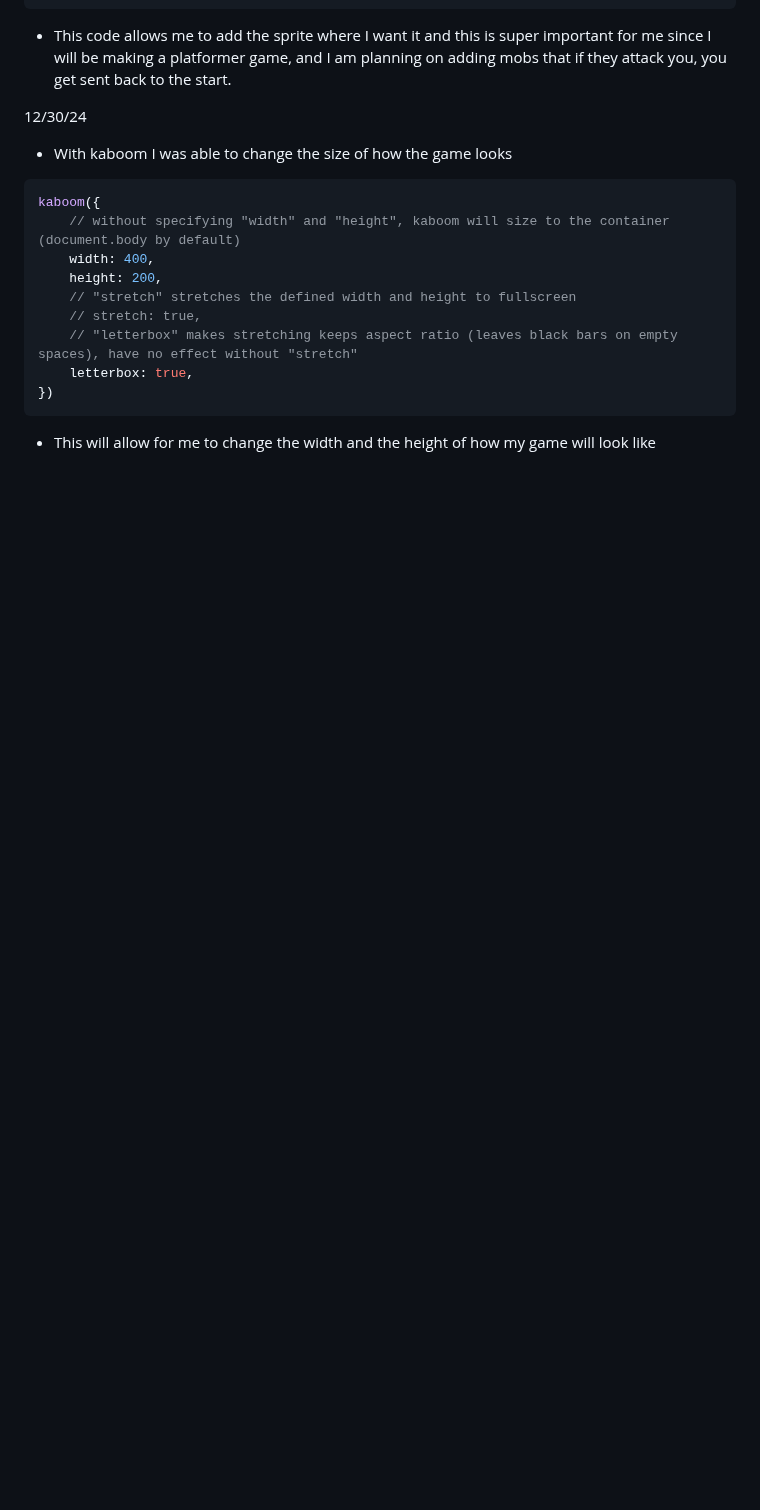
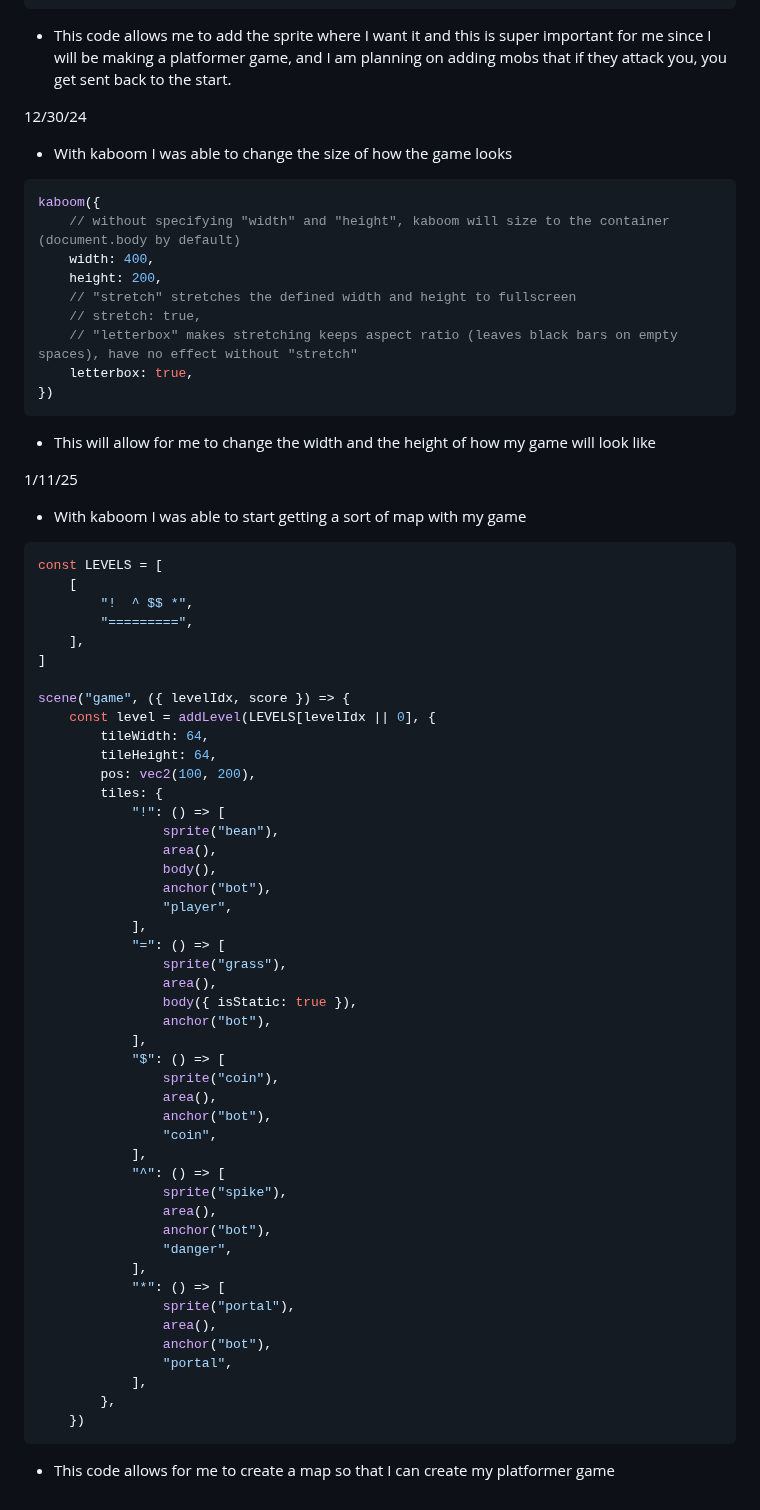
Before and after one commit to romeof8735/sep11-freedom-project, a Markdown page: tool/learning-log.md, the part around the change. GitHub-like rendering; blank space fills up the shorter version.

````diff
--- a/tool/learning-log.md
+++ b/tool/learning-log.md
@@ -102,7 +102,57 @@ kaboom({
 ```
 * This will allow for me to change the width and the height of how my game will look like
 
+1/11/25
+* With kaboom I was able to start getting a sort of map with my game
+```js
+const LEVELS = [
+	[
+		"!  ^ $$ *",
+		"=========",
+	],
+]
 
+scene("game", ({ levelIdx, score }) => {
+	const level = addLevel(LEVELS[levelIdx || 0], {
+		tileWidth: 64,
+		tileHeight: 64,
+		pos: vec2(100, 200),
+		tiles: {
+			"!": () => [
+				sprite("bean"),
+				area(),
+				body(),
+				anchor("bot"),
+				"player",
+			],
+			"=": () => [
+				sprite("grass"),
+				area(),
+				body({ isStatic: true }),
+				anchor("bot"),
+			],
+			"$": () => [
+				sprite("coin"),
+				area(),
+				anchor("bot"),
+				"coin",
+			],
+			"^": () => [
+				sprite("spike"),
+				area(),
+				anchor("bot"),
+				"danger",
+			],
+			"*": () => [
+				sprite("portal"),
+				area(),
+				anchor("bot"),
+				"portal",
+			],
+		},
+	})
+```
+* This code allows for me to create a map so that I can create my platformer game
 
 
 <!--
````
